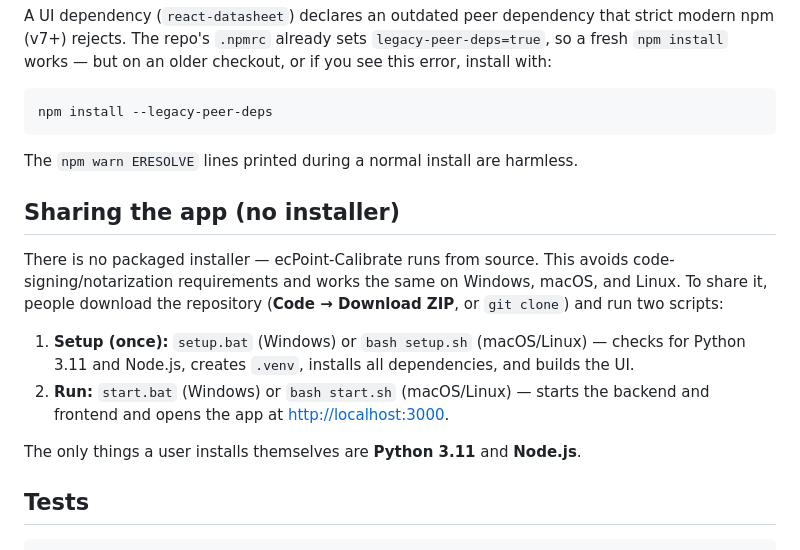
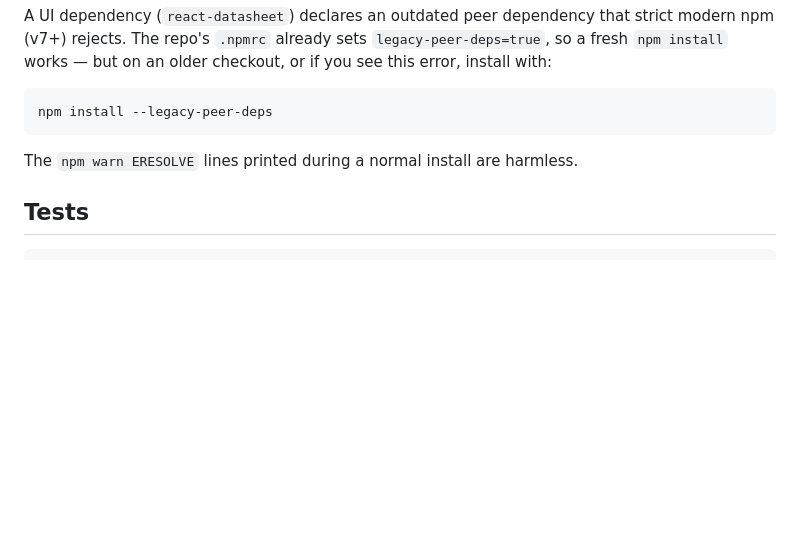
Before and after one commit to FatimaPillosu/ecpoint-calibrate, a Markdown page: README.md, the part around one of its changes. Drawn GitHub-style; blank space fills up the shorter version.

````diff
--- a/README.md
+++ b/README.md
@@ -93,20 +98,6 @@ npm install --legacy-peer-deps
 
 The `npm warn ERESOLVE` lines printed during a normal install are harmless.
 
-## Sharing the app (no installer)
-
-There is no packaged installer — ecPoint-Calibrate runs from source. This avoids
-code-signing/notarization requirements and works the same on Windows, macOS, and Linux.
-To share it, people download the repository (**Code → Download ZIP**, or `git clone`)
-and run two scripts:
-
-1. **Setup (once):** `setup.bat` (Windows) or `bash setup.sh` (macOS/Linux) — checks for
-   Python 3.11 and Node.js, creates `.venv`, installs all dependencies, and builds the UI.
-2. **Run:** `start.bat` (Windows) or `bash start.sh` (macOS/Linux) — starts the backend
-   and frontend and opens the app at <http://localhost:3000>.
-
-The only things a user installs themselves are **Python 3.11** and **Node.js**.
-
 ## Tests
 
 ```bash
````
Also changed, not shown: other parts of README.md (+21 -16 lines).
